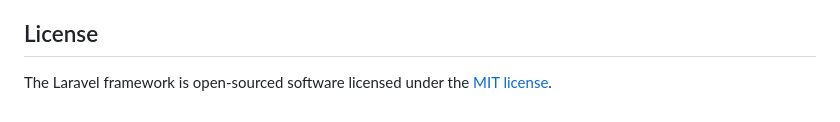
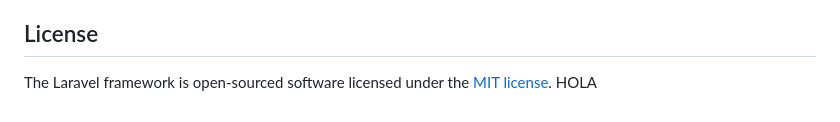
Before and after one commit to arbabrar/hospital, a Markdown page: README.md, the part around the change. Rendered like a GitHub page.

Commit message:
MODIFIQUE EL README

```diff
--- a/README.md
+++ b/README.md
@@ -64,3 +64,4 @@ If you discover a security vulnerability within Laravel, please send an e-mail t
 ## License
 
 The Laravel framework is open-sourced software licensed under the [MIT license](https://opensource.org/licenses/MIT).
+HOLA
```
